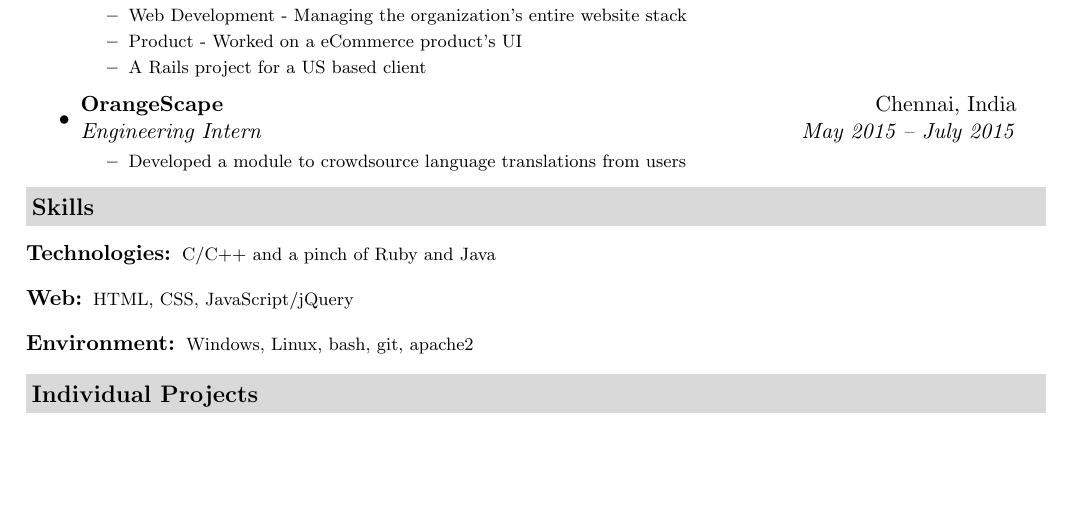
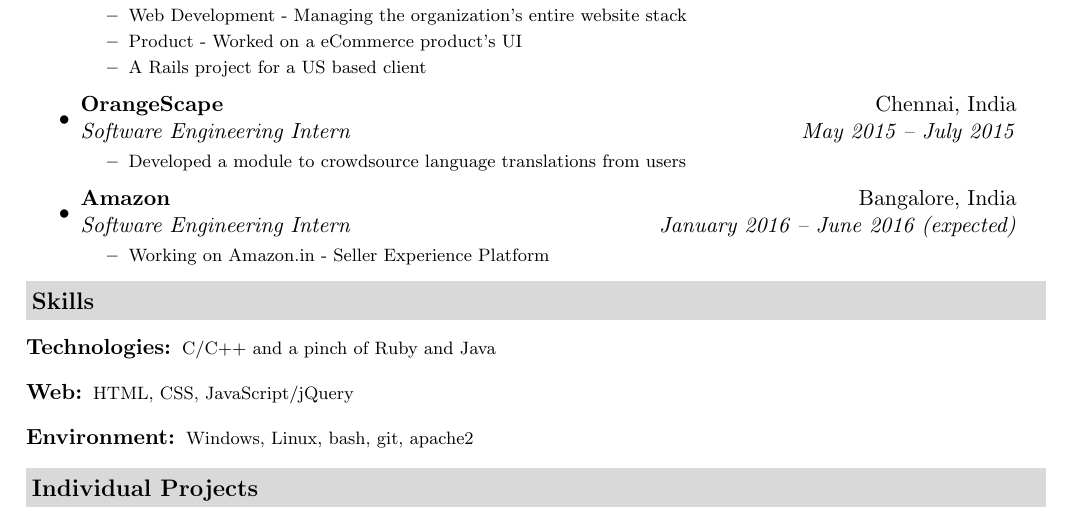
Before and after one commit to dtsdwarak/resume, a LaTeX CV (Dwarak_Resume.tex): part of page 1 of 2, cut so that both start at the same text, the shorter picture padded with empty space. Compiled offline with pdfLaTeX.

Commit message:
Update Internship
Add internship experience

```diff
--- a/Dwarak_Resume.tex
+++ b/Dwarak_Resume.tex
@@ -91,11 +91,19 @@
 				\end{itemize}
 				}
         \item
-			\ressubheading{{OrangeScape}}{Chennai, India}
-				{Engineering Intern}{May 2015 -- July 2015}
+			\ressubheading{\href{http://www.orangescape.com/}{OrangeScape}}{Chennai, India}
+				{Software Engineering Intern}{May 2015 -- July 2015}
 				{ \footnotesize
 				\begin{itemize}
 					\resitem{Developed a module to crowdsource language translations from users}
+				\end{itemize}
+				}
+		\item
+			\ressubheading{\href{http://www.amazon.in/}{Amazon}}{Bangalore, India}
+				{Software Engineering Intern}{January 2016 -- June 2016 (expected)}
+				{ \footnotesize
+				\begin{itemize}
+					\resitem{Working on Amazon.in  - Seller Experience Platform}
 				\end{itemize}
 				}
 	\end{itemize}  % End Experience list
```
Also changed, not shown: Dwarak_Resume.tex (2 more changed lines).
